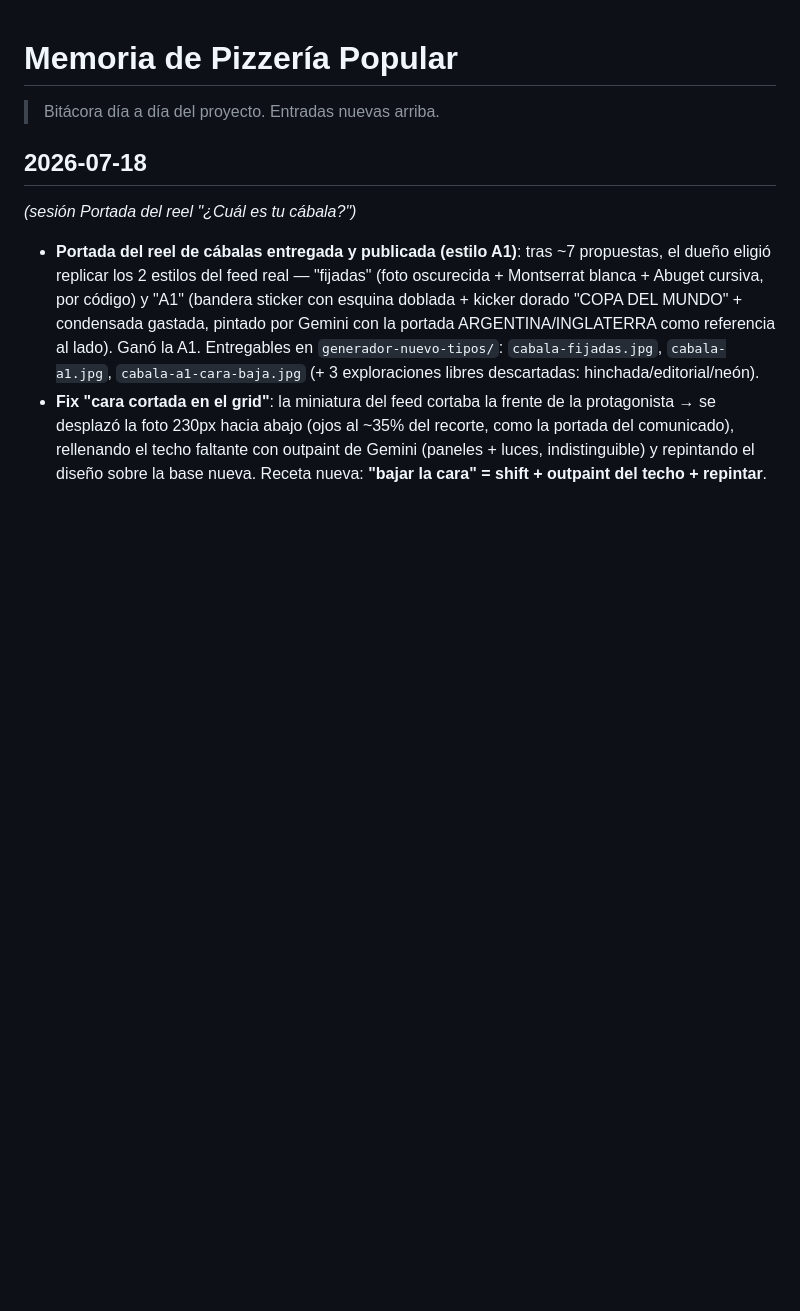
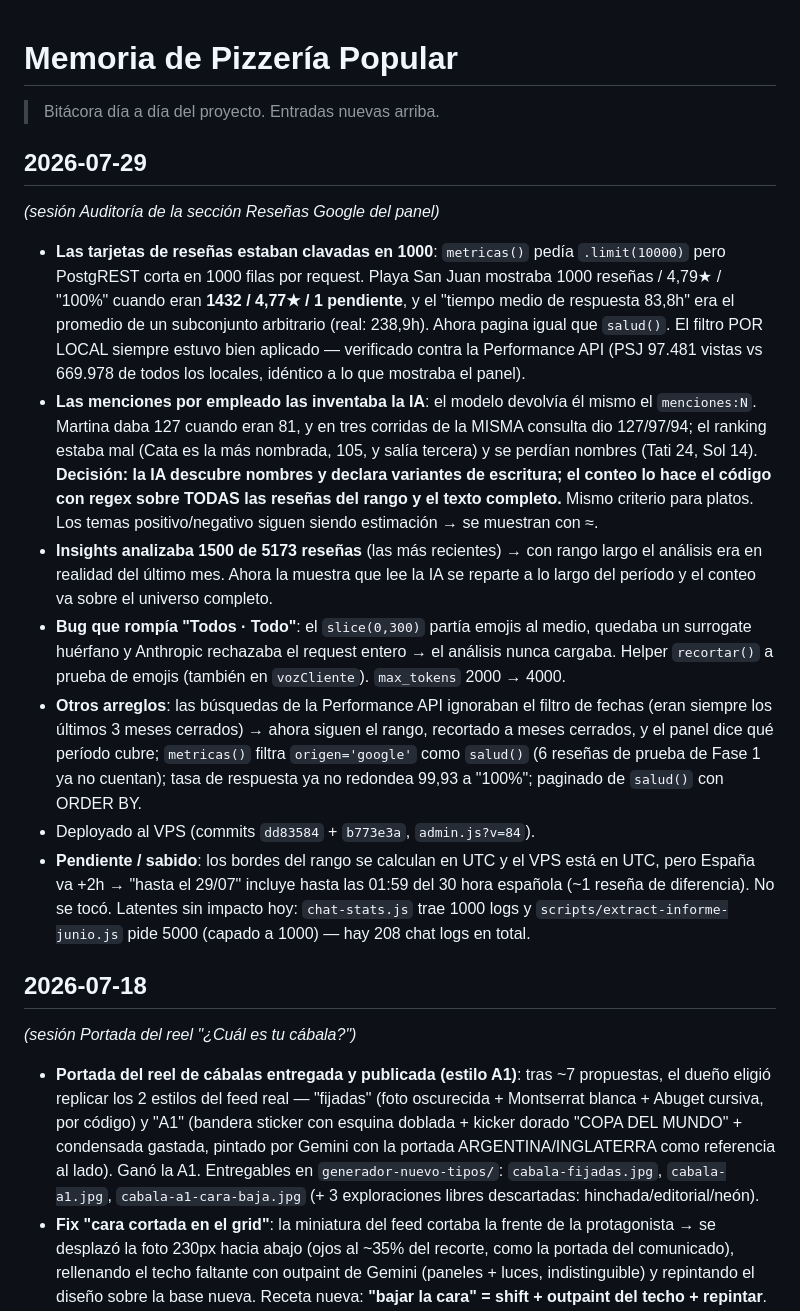
Before and after one commit to piguillemsantiago-sys/pizzeria-popular, a Markdown page: memory.md, the part around the change. Rendered like a GitHub page; blank space fills up the shorter version.

Commit message:
wip: cierre de sesión [checkpoint Claude Code]

```diff
--- a/memory.md
+++ b/memory.md
@@ -1,6 +1,18 @@
 # Memoria de Pizzería Popular
 
 > Bitácora día a día del proyecto. Entradas nuevas arriba.
+
+## 2026-07-29
+
+*(sesión Auditoría de la sección Reseñas Google del panel)*
+
+- **Las tarjetas de reseñas estaban clavadas en 1000**: `metricas()` pedía `.limit(10000)` pero PostgREST corta en 1000 filas por request. Playa San Juan mostraba 1000 reseñas / 4,79★ / "100%" cuando eran **1432 / 4,77★ / 1 pendiente**, y el "tiempo medio de respuesta 83,8h" era el promedio de un subconjunto arbitrario (real: 238,9h). Ahora pagina igual que `salud()`. El filtro POR LOCAL siempre estuvo bien aplicado — verificado contra la Performance API (PSJ 97.481 vistas vs 669.978 de todos los locales, idéntico a lo que mostraba el panel).
+- **Las menciones por empleado las inventaba la IA**: el modelo devolvía él mismo el `menciones:N`. Martina daba 127 cuando eran 81, y en tres corridas de la MISMA consulta dio 127/97/94; el ranking estaba mal (Cata es la más nombrada, 105, y salía tercera) y se perdían nombres (Tati 24, Sol 14). **Decisión: la IA descubre nombres y declara variantes de escritura; el conteo lo hace el código con regex sobre TODAS las reseñas del rango y el texto completo.** Mismo criterio para platos. Los temas positivo/negativo siguen siendo estimación → se muestran con ≈.
+- **Insights analizaba 1500 de 5173 reseñas** (las más recientes) → con rango largo el análisis era en realidad del último mes. Ahora la muestra que lee la IA se reparte a lo largo del período y el conteo va sobre el universo completo.
+- **Bug que rompía "Todos · Todo"**: el `slice(0,300)` partía emojis al medio, quedaba un surrogate huérfano y Anthropic rechazaba el request entero → el análisis nunca cargaba. Helper `recortar()` a prueba de emojis (también en `vozCliente`). `max_tokens` 2000 → 4000.
+- **Otros arreglos**: las búsquedas de la Performance API ignoraban el filtro de fechas (eran siempre los últimos 3 meses cerrados) → ahora siguen el rango, recortado a meses cerrados, y el panel dice qué período cubre; `metricas()` filtra `origen='google'` como `salud()` (6 reseñas de prueba de Fase 1 ya no cuentan); tasa de respuesta ya no redondea 99,93 a "100%"; paginado de `salud()` con ORDER BY.
+- Deployado al VPS (commits `dd83584` + `b773e3a`, `admin.js?v=84`).
+- **Pendiente / sabido**: los bordes del rango se calculan en UTC y el VPS está en UTC, pero España va +2h → "hasta el 29/07" incluye hasta las 01:59 del 30 hora española (~1 reseña de diferencia). No se tocó. Latentes sin impacto hoy: `chat-stats.js` trae 1000 logs y `scripts/extract-informe-junio.js` pide 5000 (capado a 1000) — hay 208 chat logs en total.
 
 ## 2026-07-18
 
```
